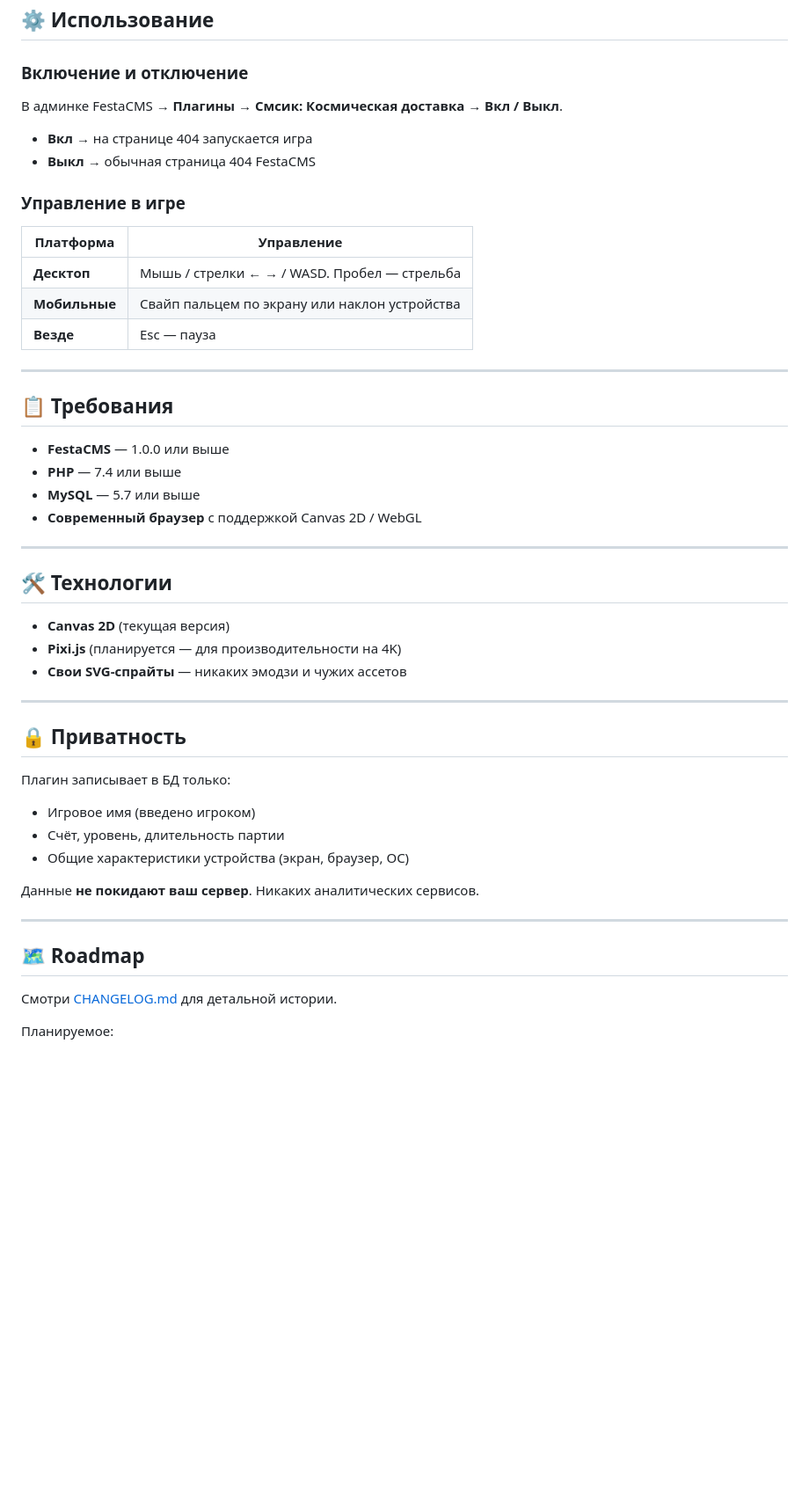
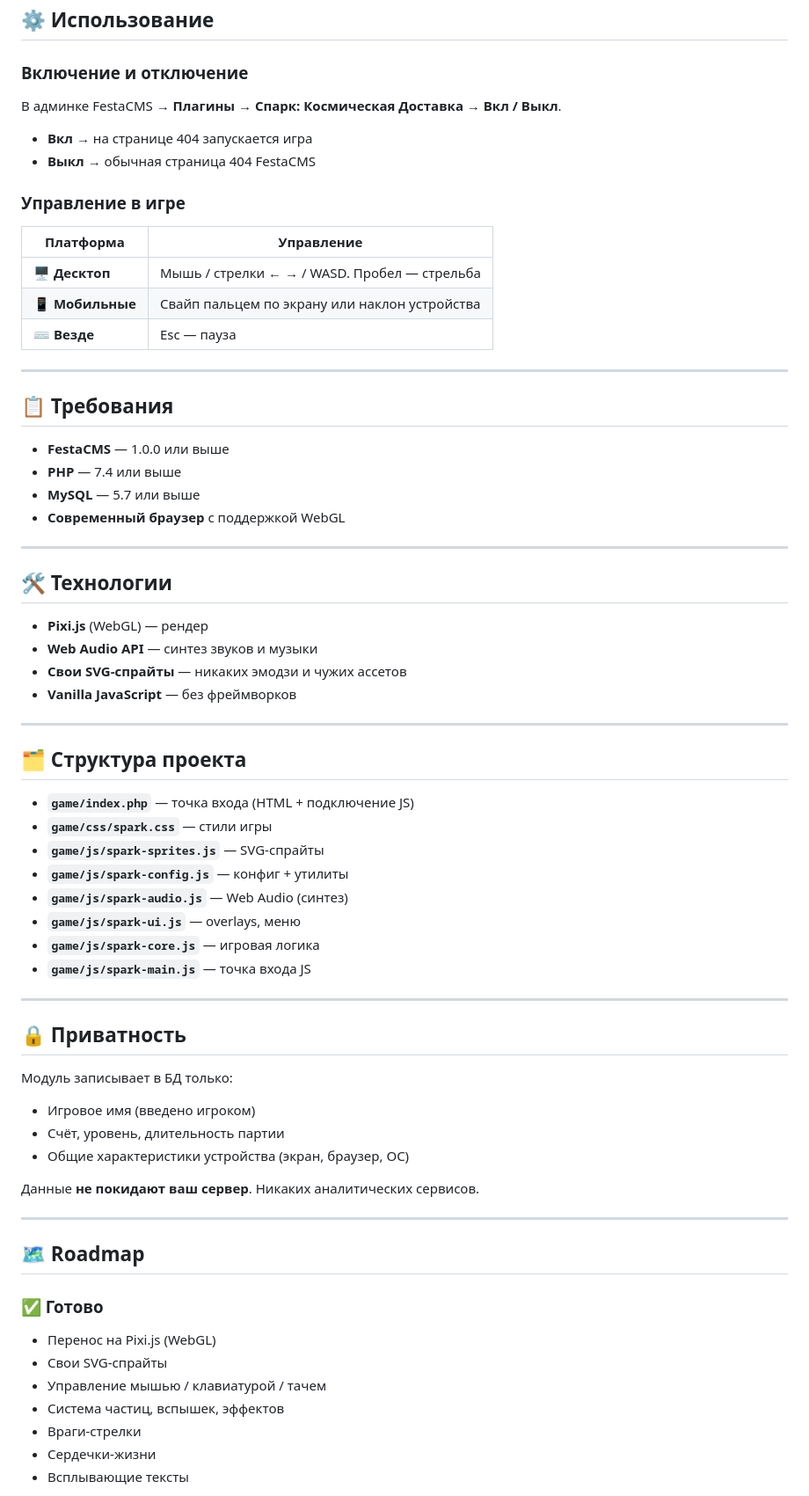
Before and after one commit to festacms/festacms-plugin-smsik-game, a Markdown page: README.md, the part around one of its changes. Shown at 88% size. Drawn GitHub-style; blank space fills up the shorter version.

```diff
--- a/README.md
+++ b/README.md
@@ -61,7 +77,7 @@
 
 ### Включение и отключение
 
-В админке FestaCMS → **Плагины** → **Смсик: Космическая доставка** → **Вкл / Выкл**.
+В админке FestaCMS → **Плагины** → **Спарк: Космическая Доставка** → **Вкл / Выкл**.
 
 - **Вкл** → на странице 404 запускается игра
 - **Выкл** → обычная страница 404 FestaCMS
@@ -70,9 +86,9 @@
 
 | Платформа | Управление |
 |---|---|
-| **Десктоп** | Мышь / стрелки ← → / WASD. Пробел — стрельба |
-| **Мобильные** | Свайп пальцем по экрану или наклон устройства |
-| **Везде** | Esc — пауза |
+| 🖥 **Десктоп** | Мышь / стрелки ← → / WASD. Пробел — стрельба |
+| 📱 **Мобильные** | Свайп пальцем по экрану или наклон устройства |
+| ⌨️ **Везде** | Esc — пауза |
 
 ---
 
@@ -81,21 +97,35 @@
 - **FestaCMS** — 1.0.0 или выше
 - **PHP** — 7.4 или выше
 - **MySQL** — 5.7 или выше
-- **Современный браузер** с поддержкой Canvas 2D / WebGL
+- **Современный браузер** с поддержкой WebGL
 
 ---
 
 ## 🛠 Технологии
 
-- **Canvas 2D** (текущая версия)
-- **Pixi.js** (планируется — для производительности на 4K)
+- **Pixi.js** (WebGL) — рендер
+- **Web Audio API** — синтез звуков и музыки
 - **Свои SVG-спрайты** — никаких эмодзи и чужих ассетов
+- **Vanilla JavaScript** — без фреймворков
+
+---
+
+## 🗂 Структура проекта
+
+- **`game/index.php`** — точка входа (HTML + подключение JS)
+- **`game/css/spark.css`** — стили игры
+- **`game/js/spark-sprites.js`** — SVG-спрайты
+- **`game/js/spark-config.js`** — конфиг + утилиты
+- **`game/js/spark-audio.js`** — Web Audio (синтез)
+- **`game/js/spark-ui.js`** — overlays, меню
+- **`game/js/spark-core.js`** — игровая логика
+- **`game/js/spark-main.js`** — точка входа JS
 
 ---
 
 ## 🔒 Приватность
 
-Плагин записывает в БД только:
+Модуль записывает в БД только:
 
 - Игровое имя (введено игроком)
 - Счёт, уровень, длительность партии
@@ -107,7 +137,13 @@
 
 ## 🗺 Roadmap
 
-Смотри [CHANGELOG.md](CHANGELOG.md) для детальной истории.
+### ✅ Готово
 
-Планируемое:
+- Перенос на Pixi.js (WebGL)
+- Свои SVG-спрайты
+- Управление мышью / клавиатурой / тачем
+- Система частиц, вспышек, эффектов
+- Враги-стрелки
+- Сердечки-жизни
+- Всплывающие тексты
 
```
Also changed, not shown: other parts of README.md (+47 -24 lines).
